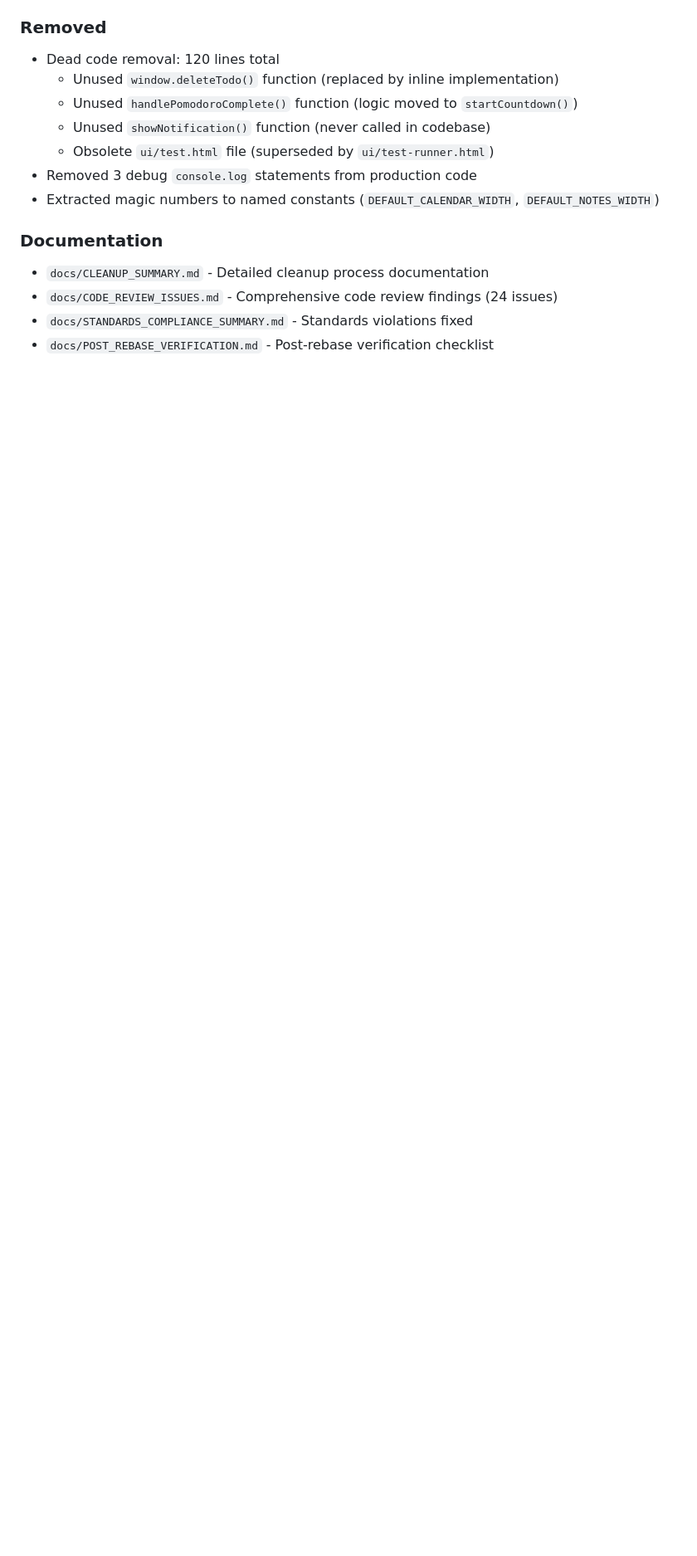
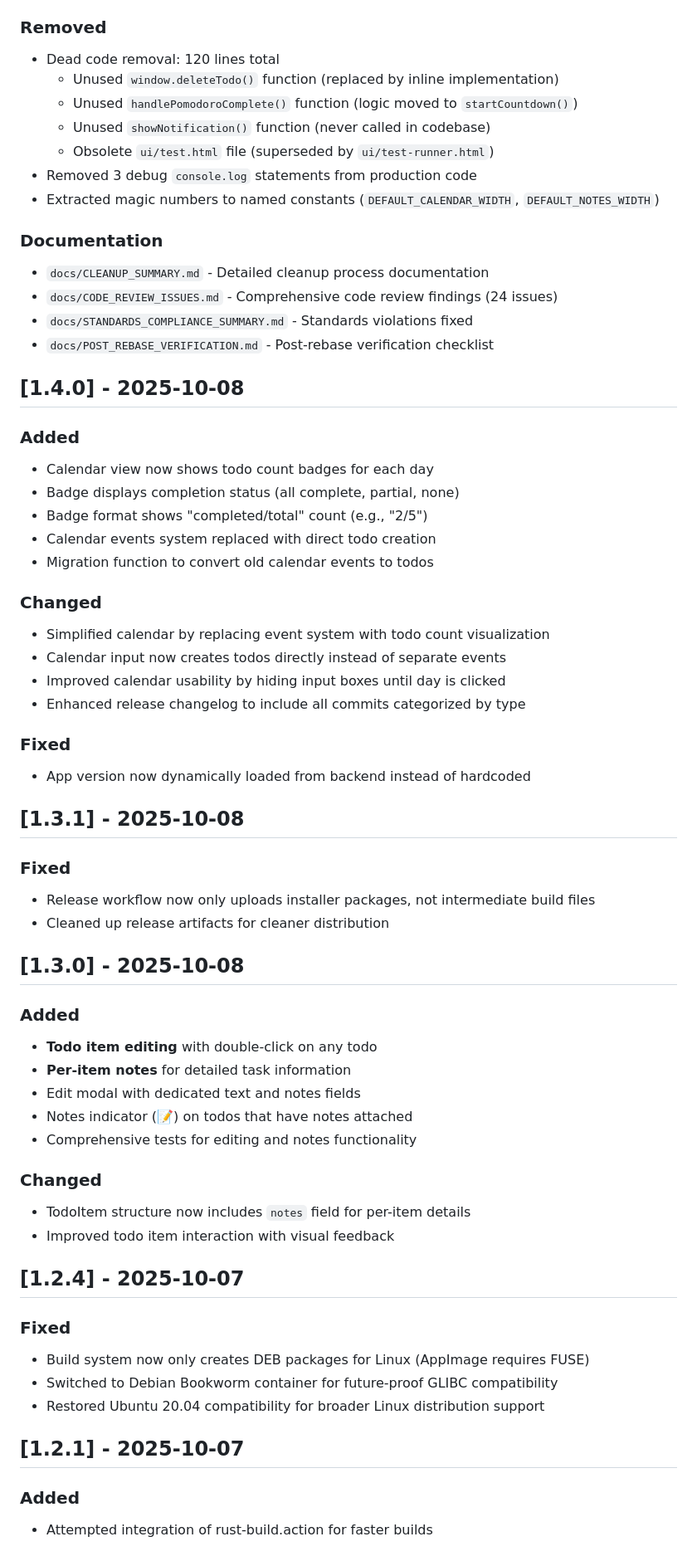
Before and after one commit to djp928/todo-notes-tracker, a Markdown page: CHANGELOG.md, the part around one of its changes. Shown at 83% size. Drawn GitHub-style; blank space fills up the shorter version.

```diff
--- a/CHANGELOG.md
+++ b/CHANGELOG.md
@@ -41,3 +41,53 @@ and this project adheres to [Semantic Versioning](https://semver.org/spec/v2.0.0
 - `docs/CODE_REVIEW_ISSUES.md` - Comprehensive code review findings (24 issues)
 - `docs/STANDARDS_COMPLIANCE_SUMMARY.md` - Standards violations fixed
 - `docs/POST_REBASE_VERIFICATION.md` - Post-rebase verification checklist
+
+## [1.4.0] - 2025-10-08
+
+### Added
+- Calendar view now shows todo count badges for each day
+- Badge displays completion status (all complete, partial, none)
+- Badge format shows "completed/total" count (e.g., "2/5")
+- Calendar events system replaced with direct todo creation
+- Migration function to convert old calendar events to todos
+
+### Changed
+- Simplified calendar by replacing event system with todo count visualization
+- Calendar input now creates todos directly instead of separate events
+- Improved calendar usability by hiding input boxes until day is clicked
+- Enhanced release changelog to include all commits categorized by type
+
+### Fixed
+- App version now dynamically loaded from backend instead of hardcoded
+
+## [1.3.1] - 2025-10-08
+
+### Fixed
+- Release workflow now only uploads installer packages, not intermediate build files
+- Cleaned up release artifacts for cleaner distribution
+
+## [1.3.0] - 2025-10-08
+
+### Added
+- **Todo item editing** with double-click on any todo
+- **Per-item notes** for detailed task information
+- Edit modal with dedicated text and notes fields
+- Notes indicator (📝) on todos that have notes attached
+- Comprehensive tests for editing and notes functionality
+
+### Changed
+- TodoItem structure now includes `notes` field for per-item details
+- Improved todo item interaction with visual feedback
+
+## [1.2.4] - 2025-10-07
+
+### Fixed
+- Build system now only creates DEB packages for Linux (AppImage requires FUSE)
+- Switched to Debian Bookworm container for future-proof GLIBC compatibility
+- Restored Ubuntu 20.04 compatibility for broader Linux distribution support
+
+## [1.2.1] - 2025-10-07
+
+### Added
+- Attempted integration of rust-build.action for faster builds
+
```
Also changed, not shown: other parts of CHANGELOG.md (+69 -0 lines).
